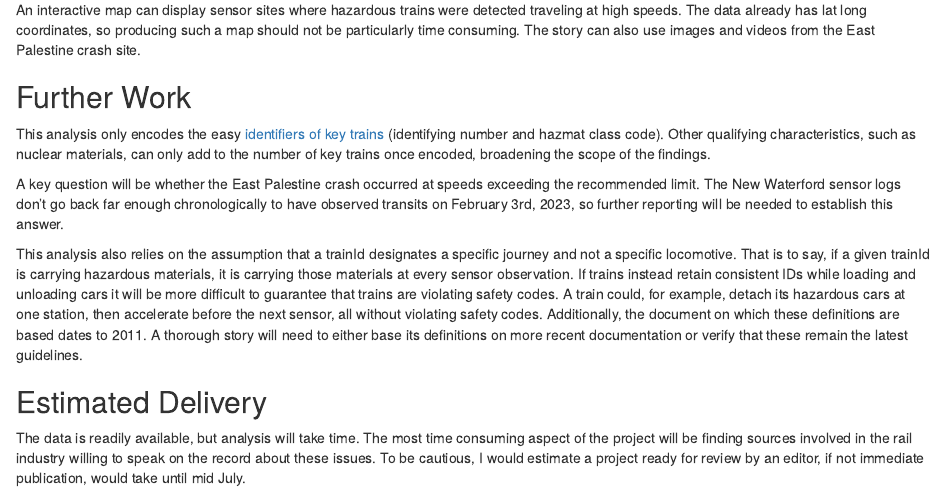
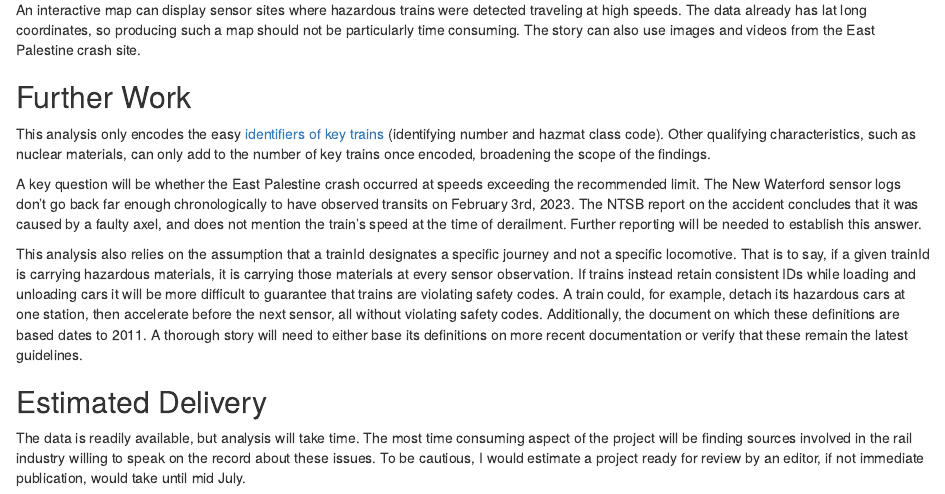
Before and after one commit to djnf-data-2025/declan-bradley, an R Markdown document (docs/index.rmd): the page in a window 1100 px wide, from 1070 px down. Rendered offline with R 4.5, knitr and Pandoc, with nearby package versions.

Commit message:
add reference to ntsb investigation into east pal

```diff
--- a/docs/index.rmd
+++ b/docs/index.rmd
@@ -49,7 +49,7 @@
 
 This analysis only encodes the easy [identifiers of key trains](https://github.com/djnf-data-2025/declan-bradley/blob/main/references/aar-instructions.pdf) (identifying number and hazmat class code). Other qualifying characteristics, such as nuclear materials, can only add to the number of key trains once encoded, broadening the scope of the findings.
 
-A key question will be whether the East Palestine crash occurred at speeds exceeding the recommended limit. The New Waterford sensor logs don't go back far enough chronologically to have observed transits on February 3rd, 2023, so further reporting will be needed to establish this answer.
+A key question will be whether the East Palestine crash occurred at speeds exceeding the recommended limit. The New Waterford sensor logs don't go back far enough chronologically to have observed transits on February 3rd, 2023. The NTSB report on the accident concludes that it was caused by a faulty axel, and does not mention the train's speed at the time of derailment. Further reporting will be needed to establish this answer.
 
 This analysis also relies on the assumption that a trainId designates a specific journey and not a specific locomotive. That is to say, if a given trainId is carrying hazardous materials, it is carrying those materials at every sensor observation. If trains instead retain consistent IDs while loading and unloading cars it will be more difficult to guarantee that trains are violating safety codes. A train could, for example, detach its hazardous cars at one station, then accelerate before the next sensor, all without violating safety codes. Additionally, the document on which these definitions are based dates to 2011. A thorough story will need to either base its definitions on more recent documentation or verify that these remain the latest guidelines.
 
```
